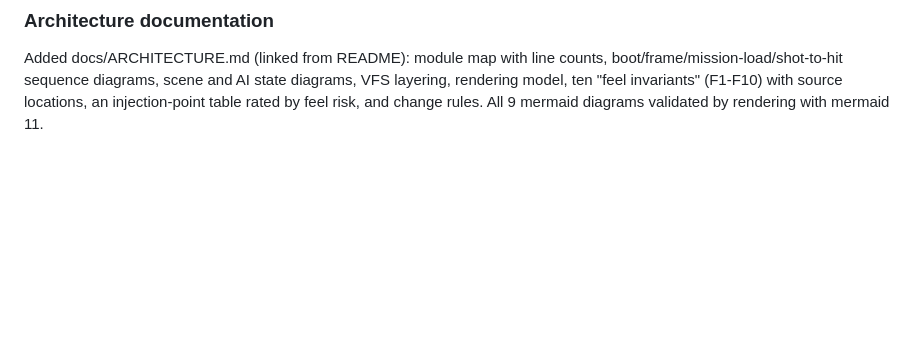
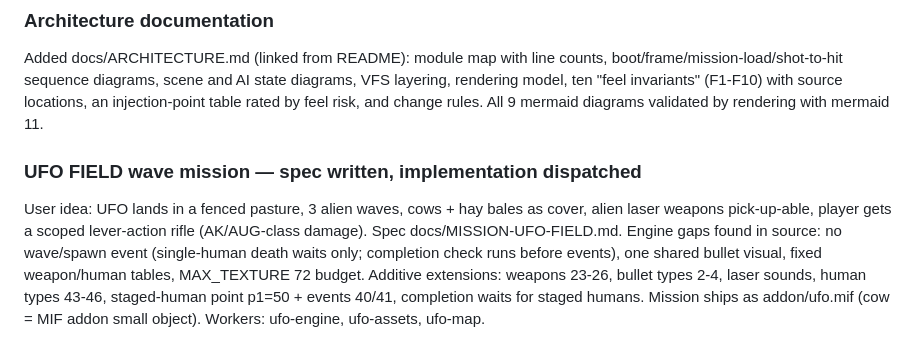
Before and after one commit to 4-R-C-4-N-4/OpenXOPS-web, a Markdown page: PROGRESS.md, the part around the change. Rendered like a GitHub page; blank space fills up the shorter version.

Commit message:
docs: UFO FIELD mission spec

```diff
--- a/PROGRESS.md
+++ b/PROGRESS.md
@@ -637,3 +637,7 @@ Deployed (PR #5, run 39177059234, main 44fba99). Live verified: readable briefin
 ### Architecture documentation
 
 Added docs/ARCHITECTURE.md (linked from README): module map with line counts, boot/frame/mission-load/shot-to-hit sequence diagrams, scene and AI state diagrams, VFS layering, rendering model, ten "feel invariants" (F1-F10) with source locations, an injection-point table rated by feel risk, and change rules. All 9 mermaid diagrams validated by rendering with mermaid 11.
+
+### UFO FIELD wave mission — spec written, implementation dispatched
+
+User idea: UFO lands in a fenced pasture, 3 alien waves, cows + hay bales as cover, alien laser weapons pick-up-able, player gets a scoped lever-action rifle (AK/AUG-class damage). Spec docs/MISSION-UFO-FIELD.md. Engine gaps found in source: no wave/spawn event (single-human death waits only; completion check runs before events), one shared bullet visual, fixed weapon/human tables, MAX_TEXTURE 72 budget. Additive extensions: weapons 23-26, bullet types 2-4, laser sounds, human types 43-46, staged-human point p1=50 + events 40/41, completion waits for staged humans. Mission ships as addon/ufo.mif (cow = MIF addon small object). Workers: ufo-engine, ufo-assets, ufo-map.
```
Also changed, not shown: docs/MISSION-UFO-FIELD.md (added, +131 -0 lines).
